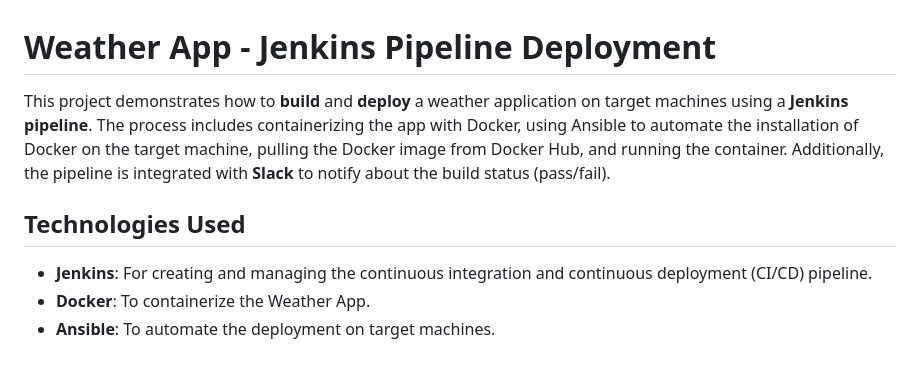
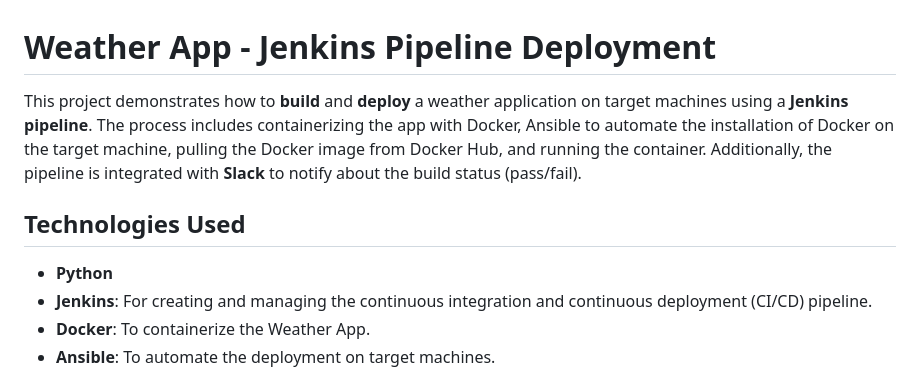
Before and after one commit to muhammedhamedelgaml/simple_python, a Markdown page: README.md, the part around one of its changes. GitHub-like rendering.

```diff
--- a/README.md
+++ b/README.md
@@ -1,9 +1,9 @@
 # Weather App - Jenkins Pipeline Deployment
 
-This project demonstrates how to **build** and **deploy** a weather application on target machines using a **Jenkins pipeline**. The process includes containerizing the app with Docker, using Ansible to automate the installation of Docker on the target machine, pulling the Docker image from Docker Hub, and running the container. Additionally, the pipeline is integrated with **Slack** to notify about the build status (pass/fail).
+This project demonstrates how to **build** and **deploy** a weather application on target machines using a **Jenkins pipeline**. The process includes containerizing the app with Docker, Ansible to automate the installation of Docker on the target machine, pulling the Docker image from Docker Hub, and running the container. Additionally, the pipeline is integrated with **Slack** to notify about the build status (pass/fail).
 
 ## Technologies Used
-
+- **Python**
 - **Jenkins**: For creating and managing the continuous integration and continuous deployment (CI/CD) pipeline.
 - **Docker**: To containerize the Weather App.
 - **Ansible**: To automate the deployment on target machines.
```
Also changed, not shown: other parts of README.md (+71 -0 lines).
